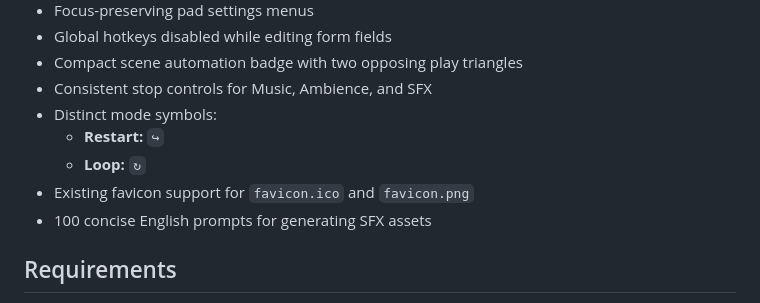
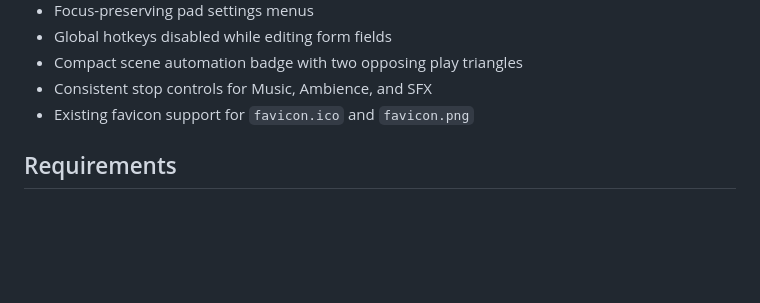
Before and after one commit to floriandvv/Soundboard, a Markdown page: README.md, the part around the change. GitHub-like rendering; blank space fills up the shorter version.

```diff
--- a/README.md
+++ b/README.md
@@ -54,11 +54,7 @@ See [Release Notes 0.5.0](RELEASE_NOTES_0.5.0.md) for the complete change list.
 - Global hotkeys disabled while editing form fields
 - Compact scene automation badge with two opposing play triangles
 - Consistent stop controls for Music, Ambience, and SFX
-- Distinct mode symbols:
-  - **Restart:** `↪︎`
-  - **Loop:** `↻`
 - Existing favicon support for `favicon.ico` and `favicon.png`
-- 100 concise English prompts for generating SFX assets
 
 ## Requirements
 
```
